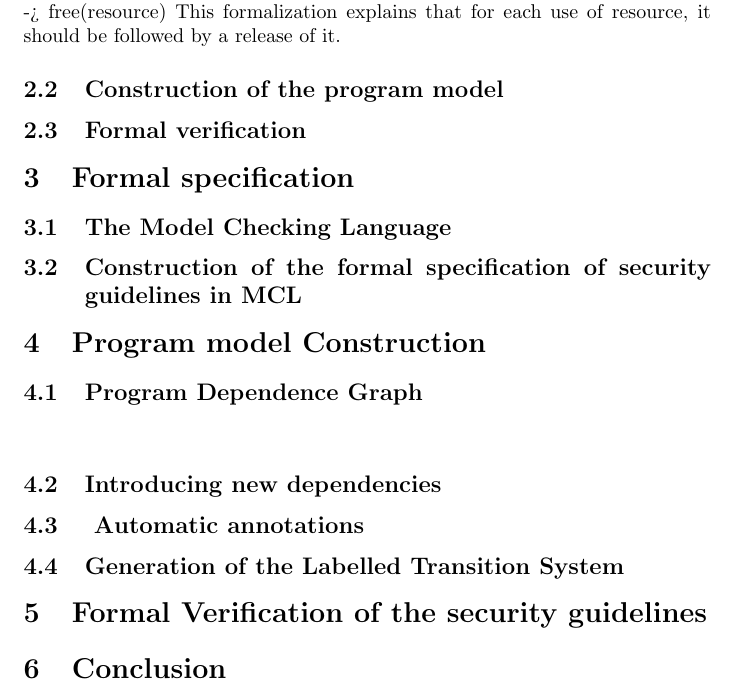
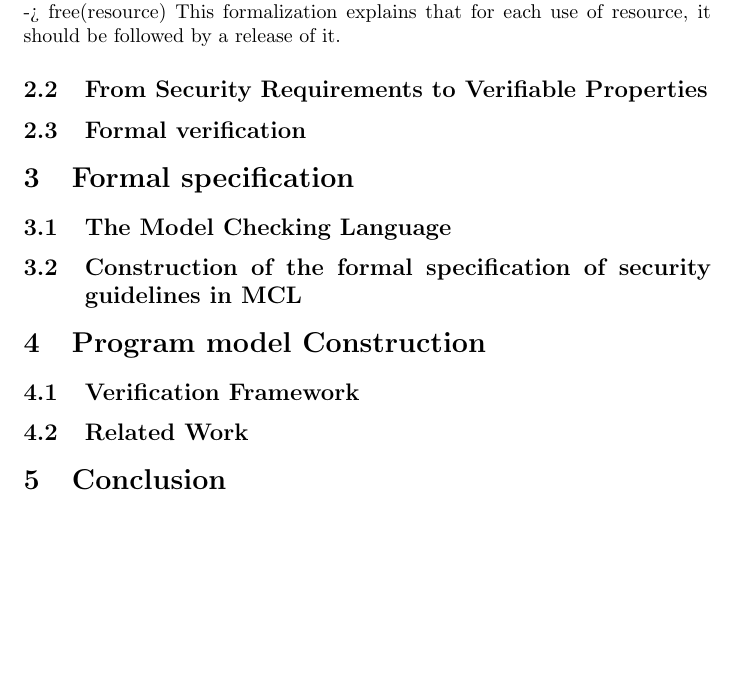
Before and after one commit to zeineb/Paper2021, a LaTeX document (paper.tex): part of page 2 of 2, cut so that both start at the same text, the shorter picture padded with empty space. Compiled offline with pdfLaTeX.

Commit message:
new structure

```diff
--- a/paper.tex
+++ b/paper.tex
@@ -52,16 +52,13 @@ If we want to formalize it in MCL:
 use(resource) -> free(resource)
 This formalization explains that for each use of resource, it should be followed by a release of it.
 
-\subsection {Construction of the program model}
+\subsection {From Security Requirements to Verifiable Properties}
 \subsection {Formal verification}
 \section{Formal specification}
 \subsection {The Model Checking Language}
 \subsection {Construction of the formal specification of security guidelines in MCL}
 \section{Program model Construction}
-\subsection {Program Dependence Graph}$
-\subsection {Introducing new dependencies}
-\subsection { Automatic annotations}
-\subsection {Generation of the Labelled Transition System}
-\section{Formal Verification of the security guidelines}
+\subsection {Verification Framework}
+\subsection {Related Work}
 \section{Conclusion}
 \end{document}
```
